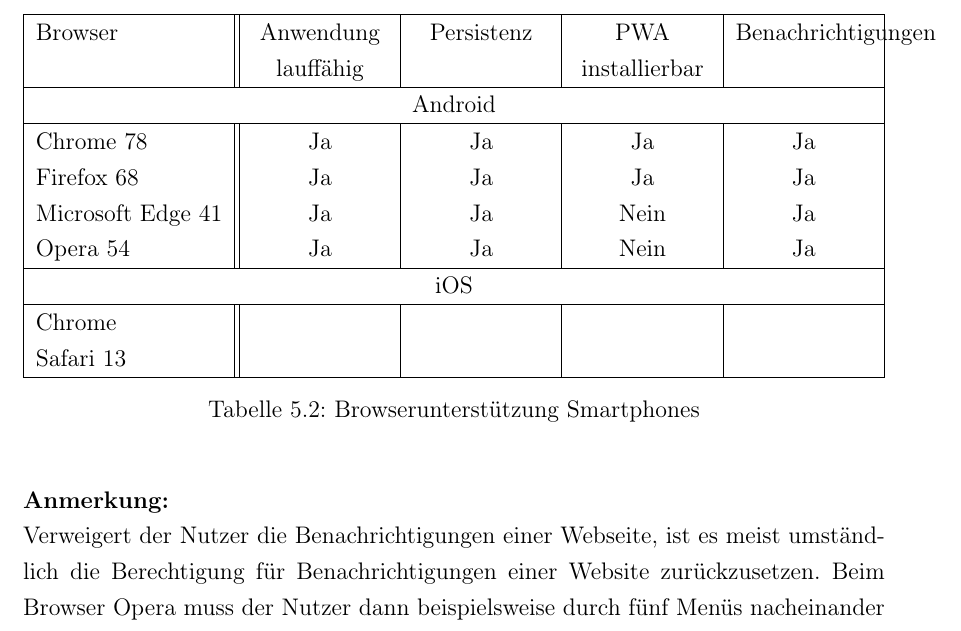
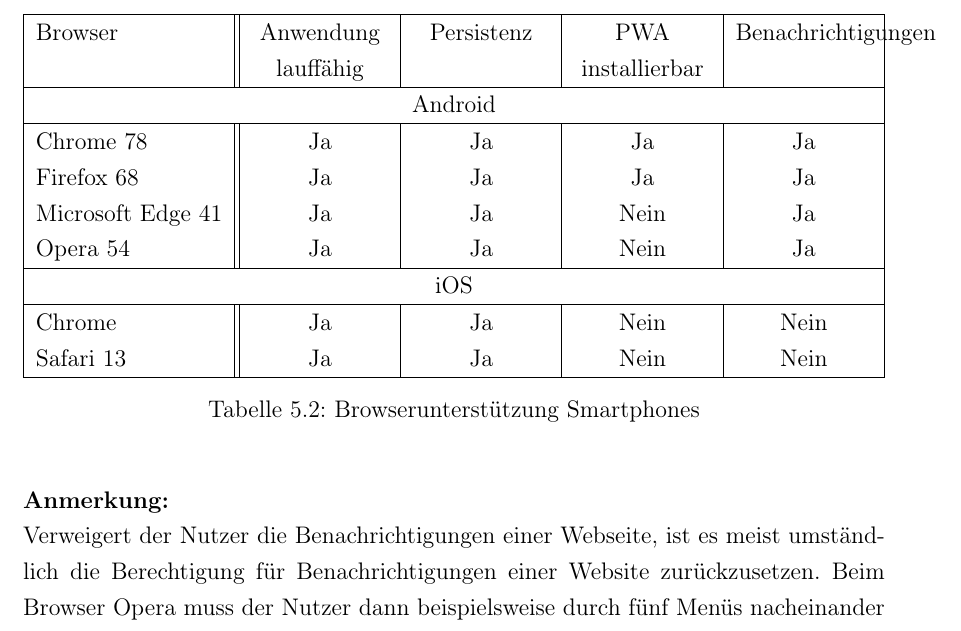
Before and after one commit to oliver-rudzinski/pwa-research-project, a LaTeX thesis (thesis-source/root.tex, which reads thesis-source/main-matter/5_Implementierung_pwa.tex): part of page 33 of 38, cut so that both start at the same text. Compiled offline with pdfLaTeX.

Commit message:
Add Table for PWA

```diff
--- a/thesis-source/main-matter/5_Implementierung_pwa.tex
+++ b/thesis-source/main-matter/5_Implementierung_pwa.tex
@@ -150,8 +150,8 @@
 		\hline
 			\multicolumn{5}{|c|}{iOS}\\
 			\hline
-			Chrome & & & &\\
-			Safari 13 & & & & \\
+			Chrome & Ja & Ja & Nein & Nein \\
+			Safari 13 & Ja & Ja & Nein & Nein \\
 		\hline
 	\end{tabularx}
 	\caption{Browserunterstützung Smartphones} \label{tab:browser_smartphones}
```
